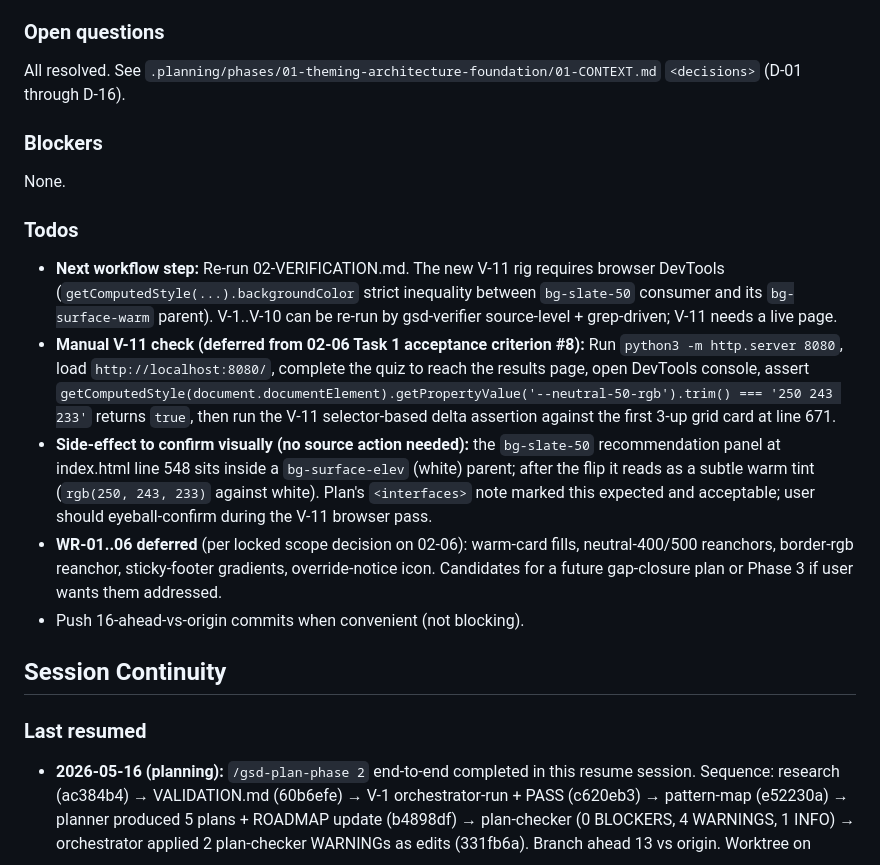
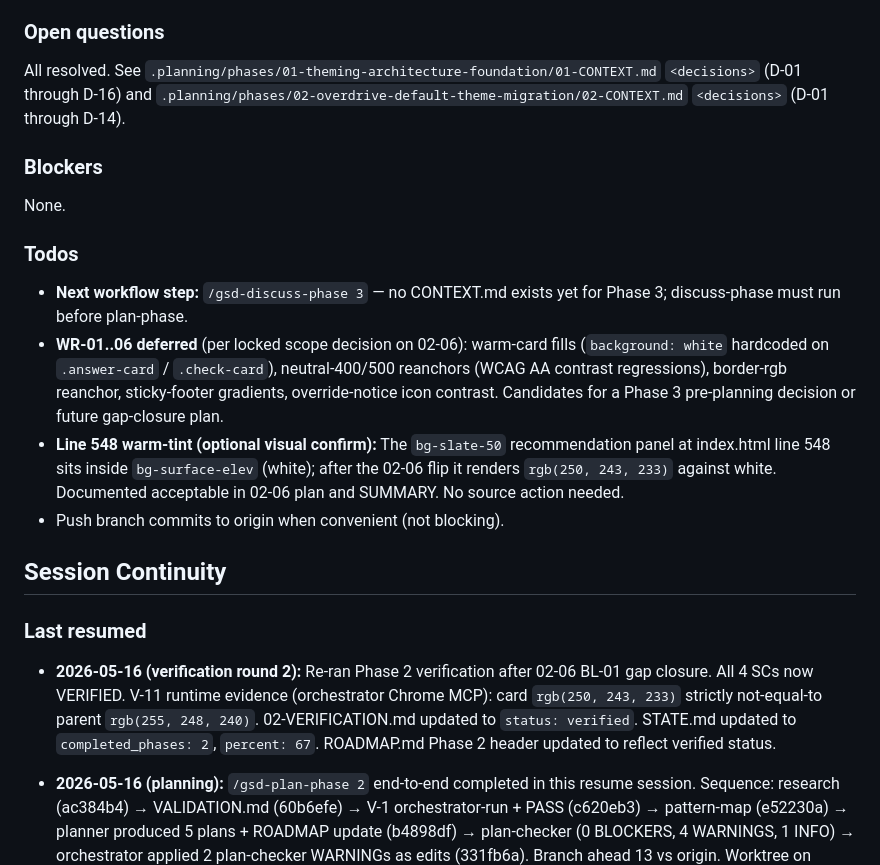
Before and after one commit to petergiordano/plg-readiness, a Markdown page: .planning/STATE.md, the part around one of its changes. GitHub-like rendering.

```diff
--- a/.planning/STATE.md
+++ b/.planning/STATE.md
@@ -56,7 +56,7 @@ Architectural rules — apply to every phase. Full text in `PROJECT.md`:
 
 ### Open questions
 
-All resolved. See `.planning/phases/01-theming-architecture-foundation/01-CONTEXT.md` `<decisions>` (D-01 through D-16).
+All resolved. See `.planning/phases/01-theming-architecture-foundation/01-CONTEXT.md` `<decisions>` (D-01 through D-16) and `.planning/phases/02-overdrive-default-theme-migration/02-CONTEXT.md` `<decisions>` (D-01 through D-14).
 
 ### Blockers
 
@@ -64,15 +64,16 @@ None.
 
 ### Todos
 
-- **Next workflow step:** Re-run 02-VERIFICATION.md. The new V-11 rig requires browser DevTools (`getComputedStyle(...).backgroundColor` strict inequality between `bg-slate-50` consumer and its `bg-surface-warm` parent). V-1..V-10 can be re-run by gsd-verifier source-level + grep-driven; V-11 needs a live page.
-- **Manual V-11 check (deferred from 02-06 Task 1 acceptance criterion #8):** Run `python3 -m http.server 8080`, load `http://localhost:8080/`, complete the quiz to reach the results page, open DevTools console, assert `getComputedStyle(document.documentElement).getPropertyValue('--neutral-50-rgb').trim() === '250 243 233'` returns `true`, then run the V-11 selector-based delta assertion against the first 3-up grid card at line 671.
-- **Side-effect to confirm visually (no source action needed):** the `bg-slate-50` recommendation panel at index.html line 548 sits inside a `bg-surface-elev` (white) parent; after the flip it reads as a subtle warm tint (`rgb(250, 243, 233)` against white). Plan's `<interfaces>` note marked this expected and acceptable; user should eyeball-confirm during the V-11 browser pass.
-- **WR-01..06 deferred** (per locked scope decision on 02-06): warm-card fills, neutral-400/500 reanchors, border-rgb reanchor, sticky-footer gradients, override-notice icon. Candidates for a future gap-closure plan or Phase 3 if user wants them addressed.
-- Push 16-ahead-vs-origin commits when convenient (not blocking).
+- **Next workflow step:** `/gsd-discuss-phase 3` — no CONTEXT.md exists yet for Phase 3; discuss-phase must run before plan-phase.
+- **WR-01..06 deferred** (per locked scope decision on 02-06): warm-card fills (`background: white` hardcoded on `.answer-card` / `.check-card`), neutral-400/500 reanchors (WCAG AA contrast regressions), border-rgb reanchor, sticky-footer gradients, override-notice icon contrast. Candidates for a Phase 3 pre-planning decision or future gap-closure plan.
+- **Line 548 warm-tint (optional visual confirm):** The `bg-slate-50` recommendation panel at index.html line 548 sits inside `bg-surface-elev` (white); after the 02-06 flip it renders `rgb(250, 243, 233)` against white. Documented acceptable in 02-06 plan and SUMMARY. No source action needed.
+- Push branch commits to origin when convenient (not blocking).
 
 ## Session Continuity
 
 ### Last resumed
+
+- **2026-05-16 (verification round 2):** Re-ran Phase 2 verification after 02-06 BL-01 gap closure. All 4 SCs now VERIFIED. V-11 runtime evidence (orchestrator Chrome MCP): card `rgb(250, 243, 233)` strictly not-equal-to parent `rgb(255, 248, 240)`. 02-VERIFICATION.md updated to `status: verified`. STATE.md updated to `completed_phases: 2`, `percent: 67`. ROADMAP.md Phase 2 header updated to reflect verified status.
 
 - **2026-05-16 (planning):** `/gsd-plan-phase 2` end-to-end completed in this resume session. Sequence: research (ac384b4) → VALIDATION.md (60b6efe) → V-1 orchestrator-run + PASS (c620eb3) → pattern-map (e52230a) → planner produced 5 plans + ROADMAP update (b4898df) → plan-checker (0 BLOCKERS, 4 WARNINGS, 1 INFO) → orchestrator applied 2 plan-checker WARNINGs as edits (331fb6a). Branch ahead 13 vs origin. Worktree on `rebrand-theming` at `/Users/petergiordano/Documents/GitHub/plg-readiness-rebrand`. Peer worktree on `main` at `/Users/petergiordano/Documents/GitHub/plg-readiness`.
 
```
Also changed, not shown: other parts of .planning/STATE.md (+31 -35 lines), .planning/ROADMAP.md (+2 -2 lines).
